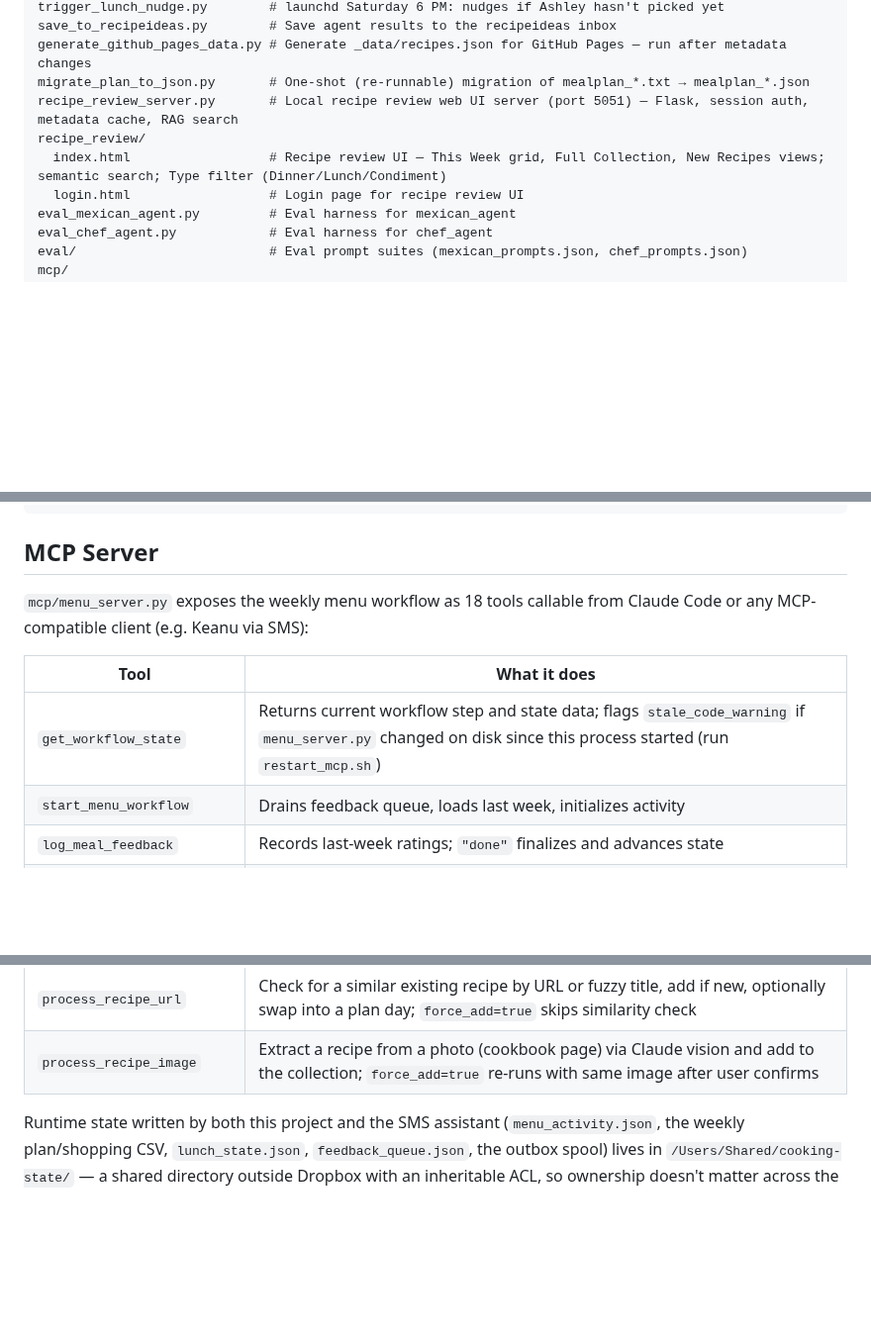
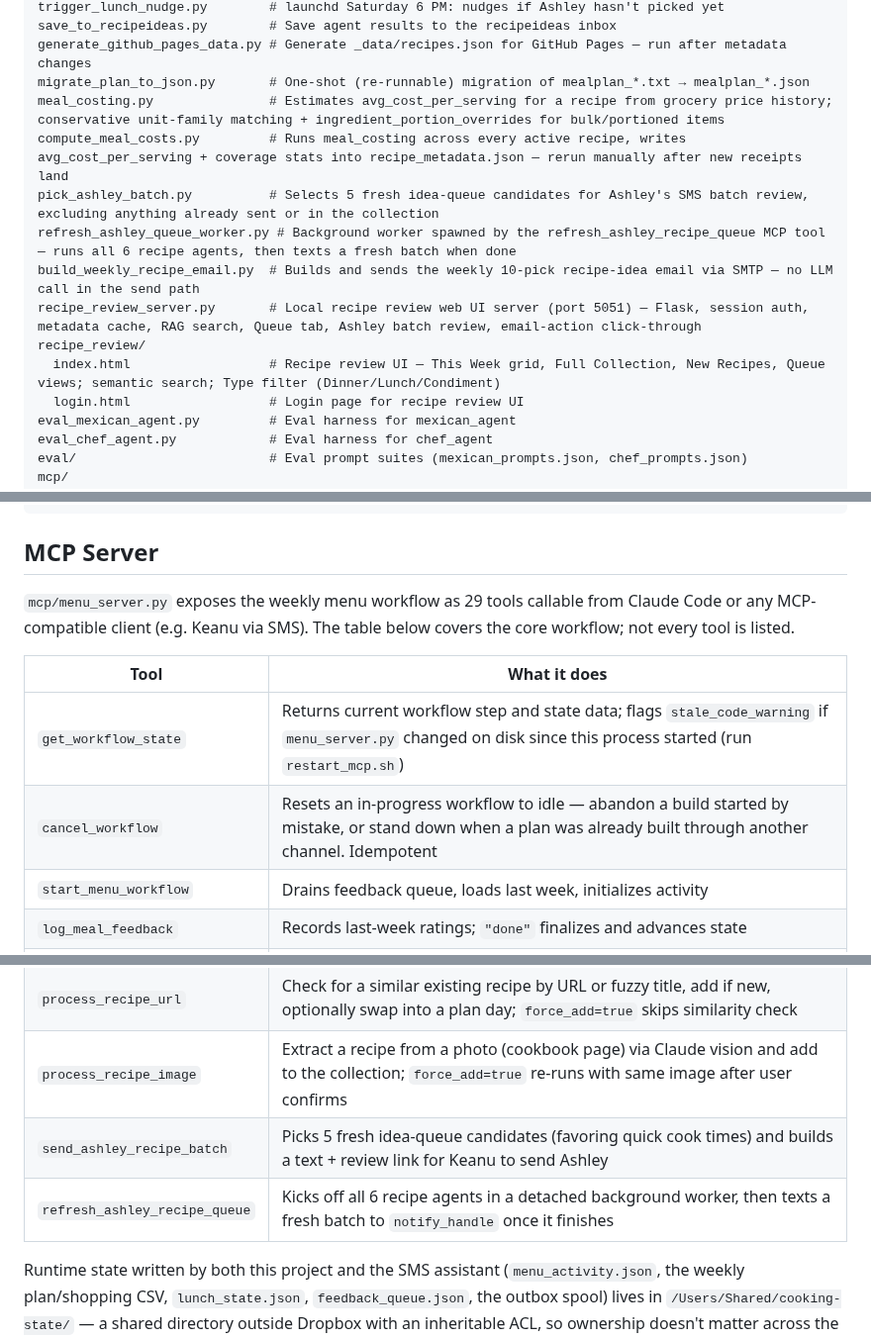
Before and after one commit to DavidMAllison/MenuBuilder, a Markdown page: README.md, 3 parts joined by grey strips. Shown at 99% size. Drawn GitHub-style; blank space fills up the shorter version.

Commit message:
Update README for this batch's new files and MCP tools
Adds the meal-costing pipeline, Ashley batch tools, and weekly-email
script to the repository structure list; adds cancel_workflow,
send_ashley_recipe_batch, and refresh_ashley_recipe_queue to the MCP
tools table and corrects the stale tool count (18 -> 29). The tools
table was already missing several older tools before this batch -- not
attempting a full catch-up here, just documenting what this batch added.

Co-Authored-By: Claude Sonnet 5 <noreply@anthropic.com>
Claude-Session: https://claude.ai/code/session_01Dk7h8ixHHuYAfig3donrCJ

```diff
--- a/README.md
+++ b/README.md
@@ -72,9 +72,14 @@ trigger_lunch_nudge.py        # launchd Saturday 6 PM: nudges if Ashley hasn't p
 save_to_recipeideas.py        # Save agent results to the recipeideas inbox
 generate_github_pages_data.py # Generate _data/recipes.json for GitHub Pages — run after metadata changes
 migrate_plan_to_json.py       # One-shot (re-runnable) migration of mealplan_*.txt → mealplan_*.json
-recipe_review_server.py       # Local recipe review web UI server (port 5051) — Flask, session auth, metadata cache, RAG search
+meal_costing.py               # Estimates avg_cost_per_serving for a recipe from grocery price history; conservative unit-family matching + ingredient_portion_overrides for bulk/portioned items
+compute_meal_costs.py         # Runs meal_costing across every active recipe, writes avg_cost_per_serving + coverage stats into recipe_metadata.json — rerun manually after new receipts land
+pick_ashley_batch.py          # Selects 5 fresh idea-queue candidates for Ashley's SMS batch review, excluding anything already sent or in the collection
+refresh_ashley_queue_worker.py # Background worker spawned by the refresh_ashley_recipe_queue MCP tool — runs all 6 recipe agents, then texts a fresh batch when done
+build_weekly_recipe_email.py  # Builds and sends the weekly 10-pick recipe-idea email via SMTP — no LLM call in the send path
+recipe_review_server.py       # Local recipe review web UI server (port 5051) — Flask, session auth, metadata cache, RAG search, Queue tab, Ashley batch review, email-action click-through
 recipe_review/
-  index.html                  # Recipe review UI — This Week grid, Full Collection, New Recipes views; semantic search; Type filter (Dinner/Lunch/Condiment)
+  index.html                  # Recipe review UI — This Week grid, Full Collection, New Recipes, Queue views; semantic search; Type filter (Dinner/Lunch/Condiment)
   login.html                  # Login page for recipe review UI
 eval_mexican_agent.py         # Eval harness for mexican_agent
 eval_chef_agent.py            # Eval harness for chef_agent
@@ -92,12 +97,14 @@ release-notes.md              # Shipped features log
 
 ## MCP Server
 
-`mcp/menu_server.py` exposes the weekly menu workflow as 18 tools callable from Claude Code
-or any MCP-compatible client (e.g. Keanu via SMS):
+`mcp/menu_server.py` exposes the weekly menu workflow as 29 tools callable from Claude Code
+or any MCP-compatible client (e.g. Keanu via SMS). The table below covers the core workflow;
+not every tool is listed.
 
 | Tool | What it does |
 |---|---|
 | `get_workflow_state` | Returns current workflow step and state data; flags `stale_code_warning` if `menu_server.py` changed on disk since this process started (run `restart_mcp.sh`) |
+| `cancel_workflow` | Resets an in-progress workflow to idle — abandon a build started by mistake, or stand down when a plan was already built through another channel. Idempotent |
 | `start_menu_workflow` | Drains feedback queue, loads last week, initializes activity |
 | `log_meal_feedback` | Records last-week ratings; `"done"` finalizes and advances state |
 | `get_meal_suggestions` | Scores candidates, auto-selects 7 meals for the week |
@@ -115,6 +122,8 @@ or any MCP-compatible client (e.g. Keanu via SMS):
 | `add_lunch_recipe_url` | Fetches a URL, parses it into a lunch-suitable recipe entry |
 | `process_recipe_url` | Check for a similar existing recipe by URL or fuzzy title, add if new, optionally swap into a plan day; `force_add=true` skips similarity check |
 | `process_recipe_image` | Extract a recipe from a photo (cookbook page) via Claude vision and add to the collection; `force_add=true` re-runs with same image after user confirms |
+| `send_ashley_recipe_batch` | Picks 5 fresh idea-queue candidates (favoring quick cook times) and builds a text + review link for Keanu to send Ashley |
+| `refresh_ashley_recipe_queue` | Kicks off all 6 recipe agents in a detached background worker, then texts a fresh batch to `notify_handle` once it finishes |
 
 Runtime state written by both this project and the SMS assistant (`menu_activity.json`,
 the weekly plan/shopping CSV, `lunch_state.json`, `feedback_queue.json`, the outbox spool)
```
